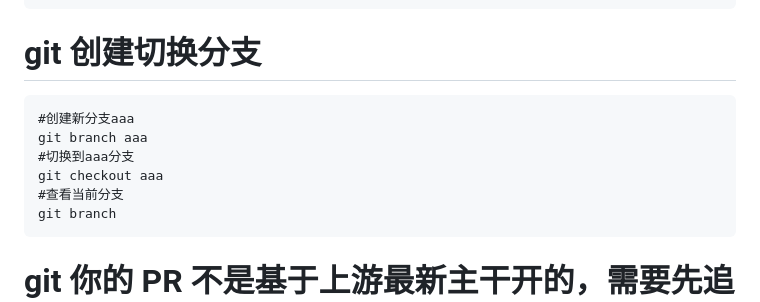
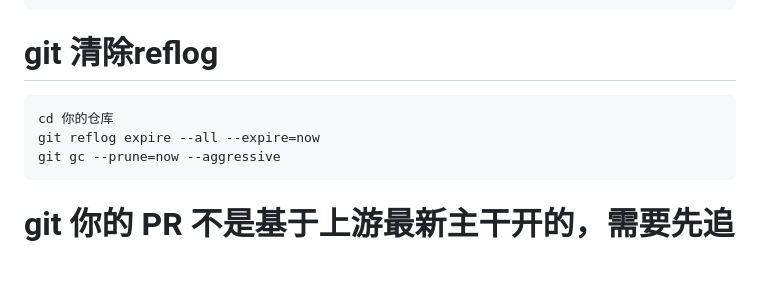
Before and after one commit to digger-yu/blog, a Markdown page: git.md, the part around the change. GitHub-like rendering; blank space fills up the shorter version.

Commit message:
add reflog

````diff
--- a/git.md
+++ b/git.md
@@ -154,14 +154,11 @@ machine github.com
 选择到期日期。您可以选择默认值或使用日历选择器设置令牌的过期日期。
 选择您要授予此令牌的范围或权限。根据您的需求选择适当的选项，例如repo（存储库）
 ```
-# git 创建切换分支
+# git 清除reflog
 ```dotnetcli
-#创建新分支aaa
-git branch aaa
-#切换到aaa分支
-git checkout aaa
-#查看当前分支
-git branch
+cd 你的仓库
+git reflog expire --all --expire=now
+git gc --prune=now --aggressive
 ```
 
 # git 你的 PR 不是基于上游最新主干开的，需要先追平再合
````
